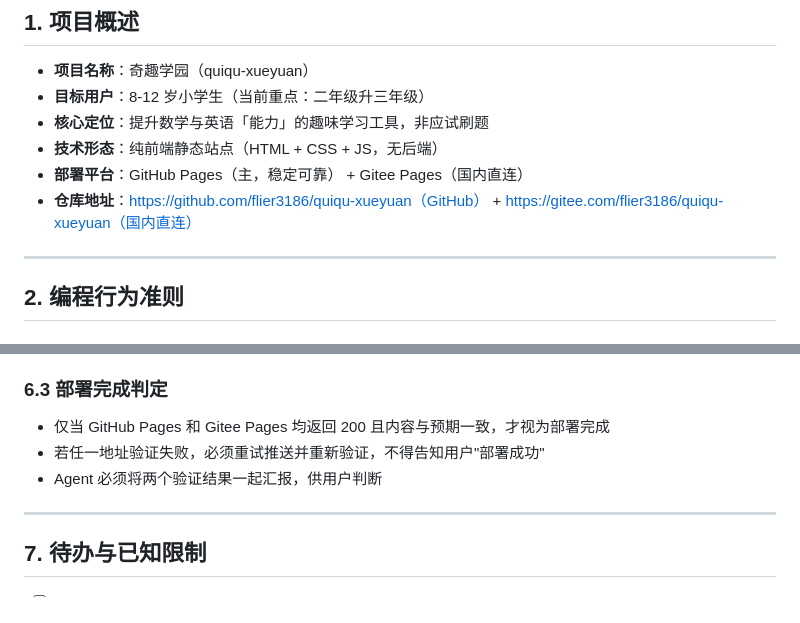
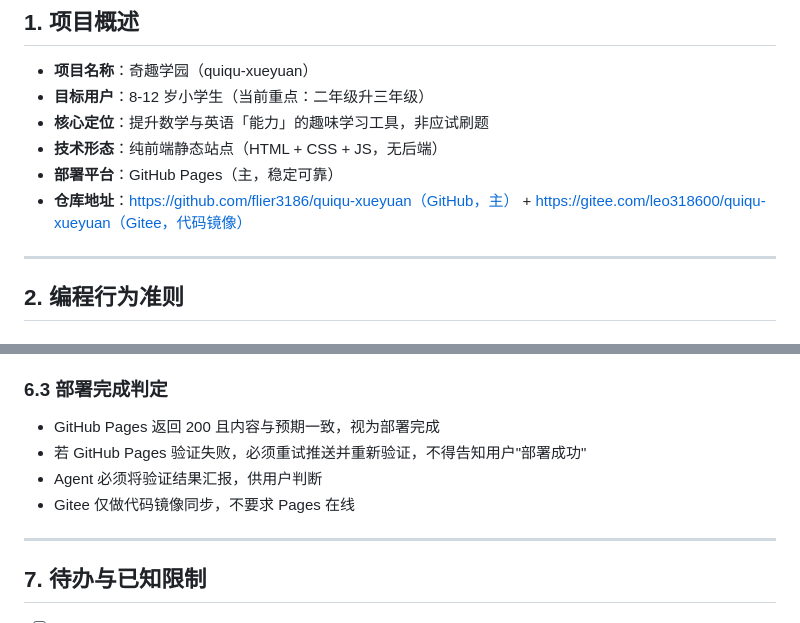
Before and after one commit to flier3186/quiqu-xueyuan, a Markdown page: AGENTS.md, 2 parts joined by grey strips. Rendered like a GitHub page.

Commit message:
docs: 修正Gitee为代码镜像定位，添加用户操作最小化规则(十五)

```diff
--- a/AGENTS.md
+++ b/AGENTS.md
@@ -11,8 +11,8 @@
 - **目标用户**：8-12 岁小学生（当前重点：二年级升三年级）
 - **核心定位**：提升数学与英语「能力」的趣味学习工具，非应试刷题
 - **技术形态**：纯前端静态站点（HTML + CSS + JS，无后端）
-- **部署平台**：GitHub Pages（主，稳定可靠） + Gitee Pages（国内直连）
-- **仓库地址**：https://github.com/flier3186/quiqu-xueyuan（GitHub） + https://gitee.com/flier3186/quiqu-xueyuan（国内直连）
+- **部署平台**：GitHub Pages（主，稳定可靠）
+- **仓库地址**：https://github.com/flier3186/quiqu-xueyuan（GitHub，主） + https://gitee.com/leo318600/quiqu-xueyuan（Gitee，代码镜像）
 
 ---
 
@@ -268,9 +268,10 @@ prototype/v4/
 - Agent 必须用 curl/head 工具验证两个线上地址均 200 OK
 
 ### 6.3 部署完成判定
-- 仅当 GitHub Pages 和 Gitee Pages 均返回 200 且内容与预期一致，才视为部署完成
-- 若任一地址验证失败，必须重试推送并重新验证，不得告知用户"部署成功"
-- Agent 必须将两个验证结果一起汇报，供用户判断
+- GitHub Pages 返回 200 且内容与预期一致，视为部署完成
+- 若 GitHub Pages 验证失败，必须重试推送并重新验证，不得告知用户"部署成功"
+- Agent 必须将验证结果汇报，供用户判断
+- Gitee 仅做代码镜像同步，不要求 Pages 在线
 
 ---
 
```
